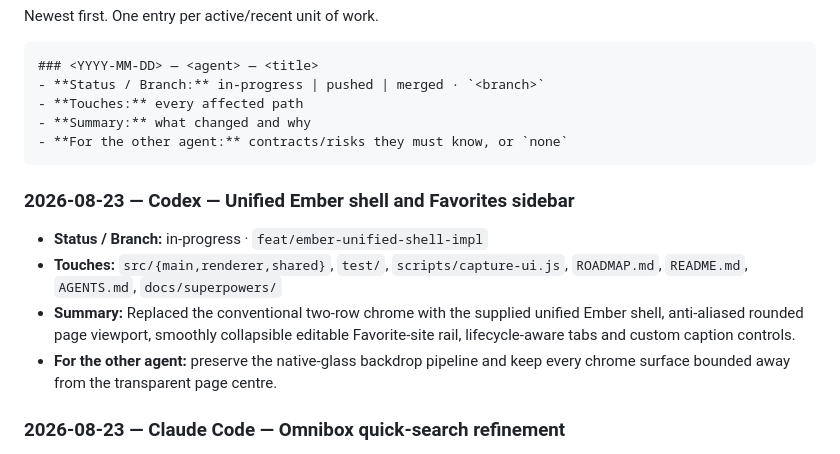
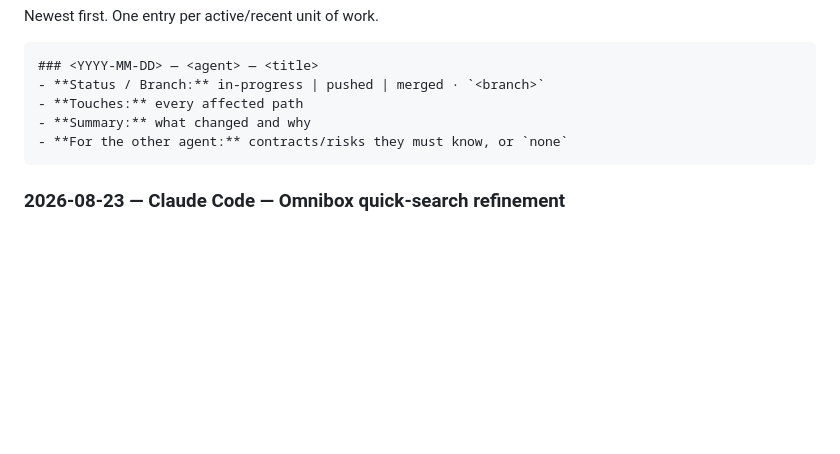
Before and after one commit to v11exe/ember, a Markdown page: AGENTS.md, the part around the change. GitHub-like rendering; blank space fills up the shorter version.

Commit message:
docs: clear stale shell handoff

````diff
--- a/AGENTS.md
+++ b/AGENTS.md
@@ -311,16 +311,6 @@ Newest first. One entry per active/recent unit of work.
 - **For the other agent:** contracts/risks they must know, or `none`
 ```
 
-### 2026-08-23 — Codex — Unified Ember shell and Favorites sidebar
-- **Status / Branch:** in-progress · `feat/ember-unified-shell-impl`
-- **Touches:** `src/{main,renderer,shared}`, `test/`, `scripts/capture-ui.js`,
-  `ROADMAP.md`, `README.md`, `AGENTS.md`, `docs/superpowers/`
-- **Summary:** Replaced the conventional two-row chrome with the supplied unified
-  Ember shell, anti-aliased rounded page viewport, smoothly collapsible editable
-  Favorite-site rail, lifecycle-aware tabs and custom caption controls.
-- **For the other agent:** preserve the native-glass backdrop pipeline and keep
-  every chrome surface bounded away from the transparent page centre.
-
 ### 2026-08-23 — Claude Code — Omnibox quick-search refinement
 - **Status / Branch:** merged · `main`
 - **Touches:** `src/shared/{urls,ipc}.js`, `src/main/{index,page-preload}.js`,
````
